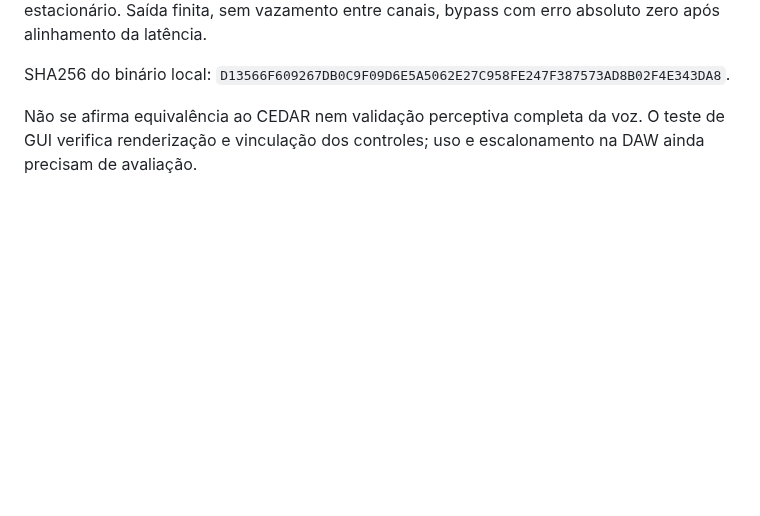
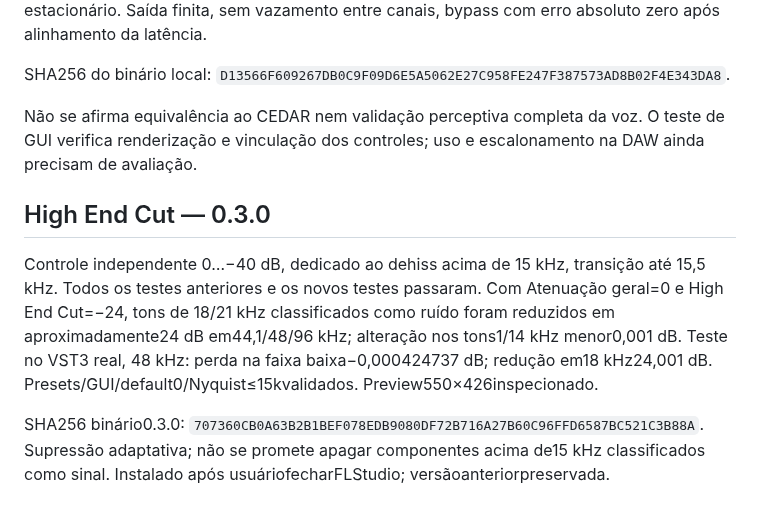
Before and after one commit to neandertalzinhozinho/Open-DeHISS, a Markdown page: docs/VALIDATION.md, the part around the change. Drawn GitHub-style; blank space fills up the shorter version.

```diff
--- a/docs/VALIDATION.md
+++ b/docs/VALIDATION.md
@@ -9,3 +9,9 @@ Host isolado carregou o VST3 compilado: Open DeHISS. Confirmou atenuação padr
 SHA256 do binário local: `D13566F609267DB0C9F09D6E5A5062E27C958FE247F387573AD8B02F4E343DA8`.
 
 Não se afirma equivalência ao CEDAR nem validação perceptiva completa da voz. O teste de GUI verifica renderização e vinculação dos controles; uso e escalonamento na DAW ainda precisam de avaliação.
+
+## High End Cut — 0.3.0
+
+Controle independente 0…−40 dB, dedicado ao dehiss acima de 15 kHz, transição até 15,5 kHz. Todos os testes anteriores e os novos testes passaram. Com Atenuação geral=0 e High End Cut=−24, tons de 18/21 kHz classificados como ruído foram reduzidos em aproximadamente24 dB em44,1/48/96 kHz; alteração nos tons1/14 kHz menor0,001 dB. Teste no VST3 real, 48 kHz: perda na faixa baixa−0,000424737 dB; redução em18 kHz24,001 dB. Presets/GUI/default0/Nyquist≤15kvalidados. Preview550×426inspecionado.
+
+SHA256 binário0.3.0: `707360CB0A63B2B1BEF078EDB9080DF72B716A27B60C96FFD6587BC521C3B88A`. Supressão adaptativa; não se promete apagar componentes acima de15 kHz classificados como sinal. Instalado após usuáriofecharFLStudio; versãoanteriorpreservada.
```
Also changed, not shown: README.md (+6 -0 lines), docs/interface-minus26.png, docs/interface.png, 8 other files.
